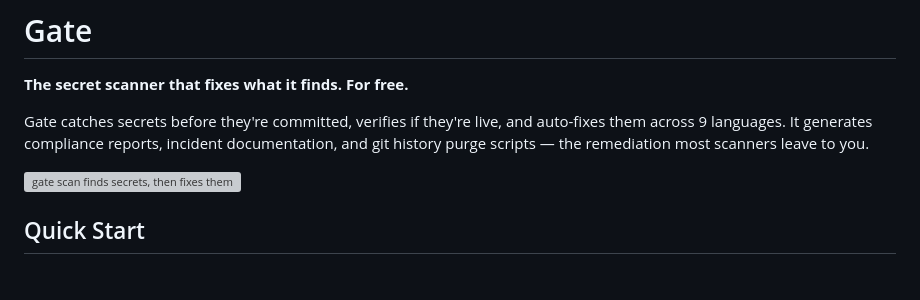
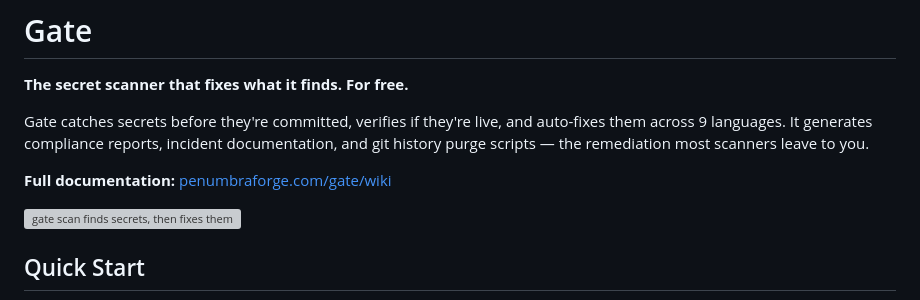
Before and after one commit to penumbraforge/gate, a Markdown page: README.md, the part around the change. Rendered like a GitHub page; blank space fills up the shorter version; grey boxes are pictures that could not be loaded.

Commit message:
README: link canonical docs at penumbraforge.com

```diff
--- a/README.md
+++ b/README.md
@@ -5,6 +5,8 @@
 **The secret scanner that fixes what it finds. For free.**
 
 Gate catches secrets before they're committed, verifies if they're live, and auto-fixes them across 9 languages. It generates compliance reports, incident documentation, and git history purge scripts — the remediation most scanners leave to you.
+
+**Full documentation:** [penumbraforge.com/gate/wiki](https://penumbraforge.com/gate/wiki/)
 
 ![gate scan finds secrets, then fixes them into .env](demo/gate.gif)
 
```
